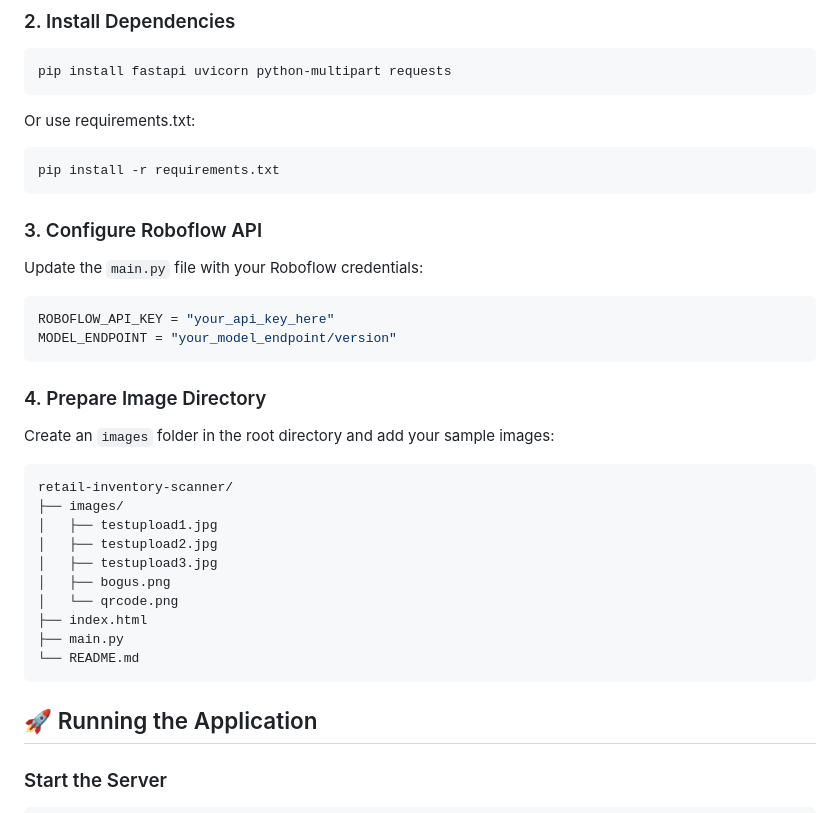
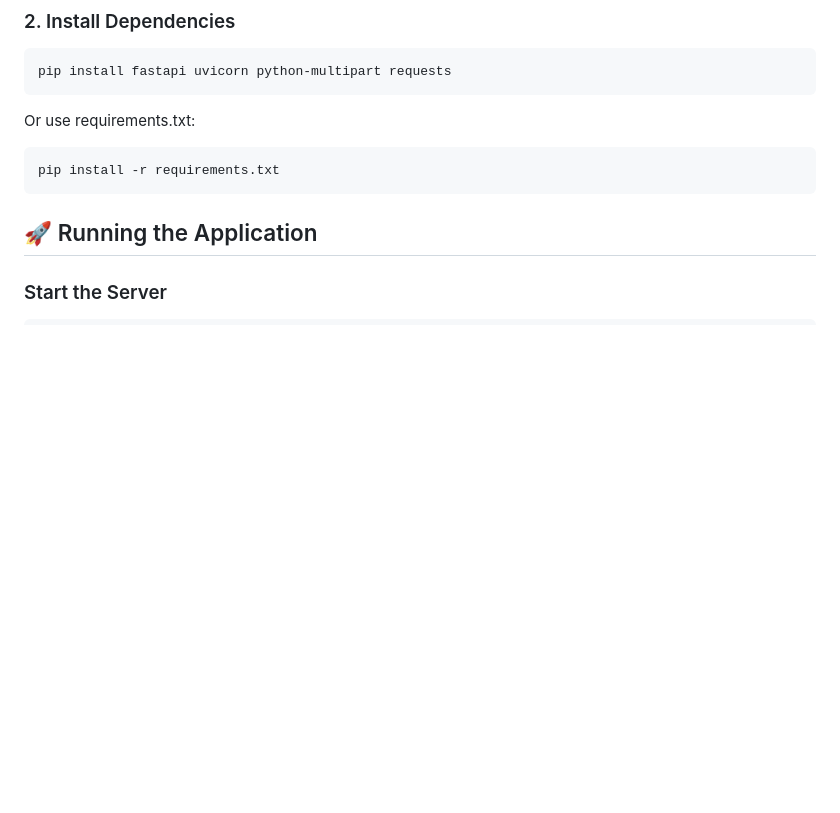
Before and after one commit to AsmaAfzi/AI-LAB-Retail-Store-Detection, a Markdown page: README.md, the part around the change. Rendered like a GitHub page; blank space fills up the shorter version.

Commit message:
Remove Roboflow API configuration instructions
Removed configuration instructions for Roboflow API and image directory setup.

````diff
--- a/README.md
+++ b/README.md
@@ -71,31 +71,7 @@ Or use requirements.txt:
 pip install -r requirements.txt
 ```
 
-### 3. Configure Roboflow API
 
-Update the `main.py` file with your Roboflow credentials:
-
-```python
-ROBOFLOW_API_KEY = "your_api_key_here"
-MODEL_ENDPOINT = "your_model_endpoint/version"
-```
-
-### 4. Prepare Image Directory
-
-Create an `images` folder in the root directory and add your sample images:
-
-```
-retail-inventory-scanner/
-├── images/
-│   ├── testupload1.jpg
-│   ├── testupload2.jpg
-│   ├── testupload3.jpg
-│   ├── bogus.png
-│   └── qrcode.png
-├── index.html
-├── main.py
-└── README.md
-```
 
 ## 🚀 Running the Application
 
````
